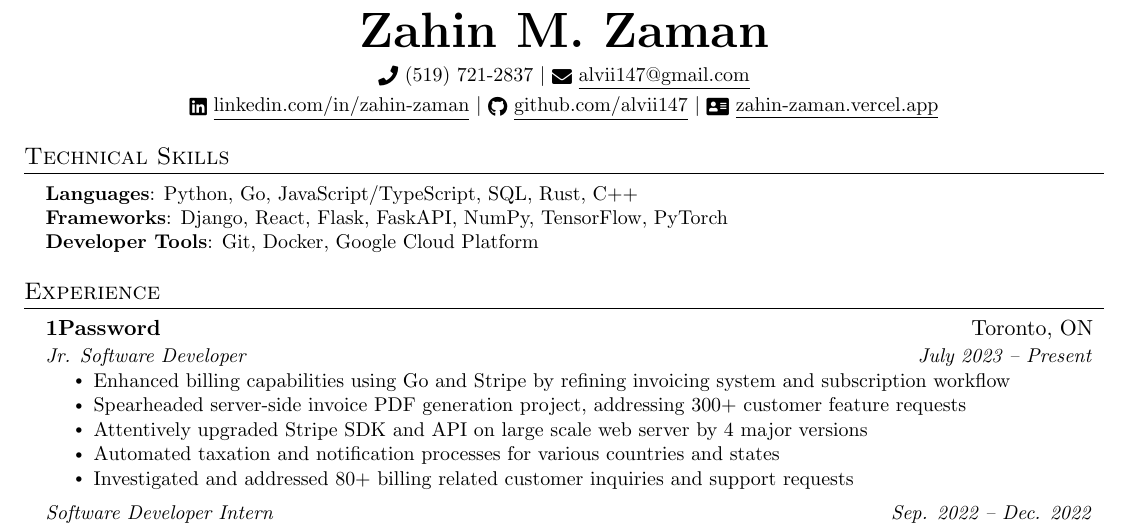
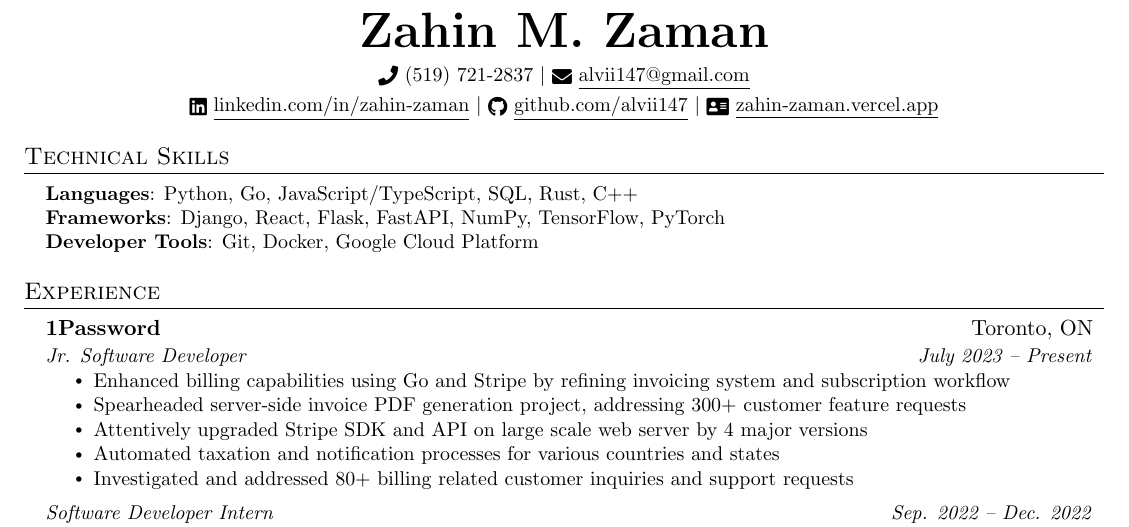
Before and after one commit to alvii147/Resume, a LaTeX document (ZahinZaman.tex): part of the page, cut so that both start at the same text. Compiled offline with pdfLaTeX.

Commit message:
fix typo

```diff
--- a/ZahinZaman.tex
+++ b/ZahinZaman.tex
@@ -113,7 +113,7 @@
  \begin{itemize}[leftmargin=0.15in, label={}]
     \small{\item{
      \textbf{Languages}{: Python, Go, JavaScript/TypeScript, SQL, Rust, C++} \\
-     \textbf{Frameworks}{: Django, React, Flask, FaskAPI, NumPy, TensorFlow, PyTorch} \\
+     \textbf{Frameworks}{: Django, React, Flask, FastAPI, NumPy, TensorFlow, PyTorch} \\
      \textbf{Developer Tools}{: Git, Docker,  Google Cloud Platform} \\
     }}
  \end{itemize}
```
Also changed, not shown: ZahinZaman.pdf.
